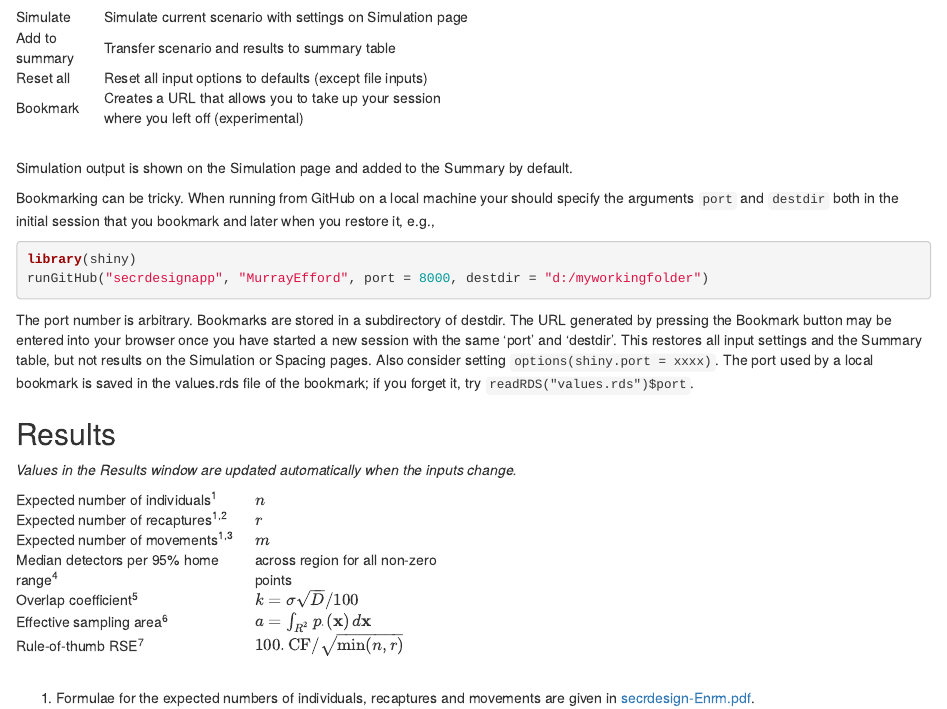
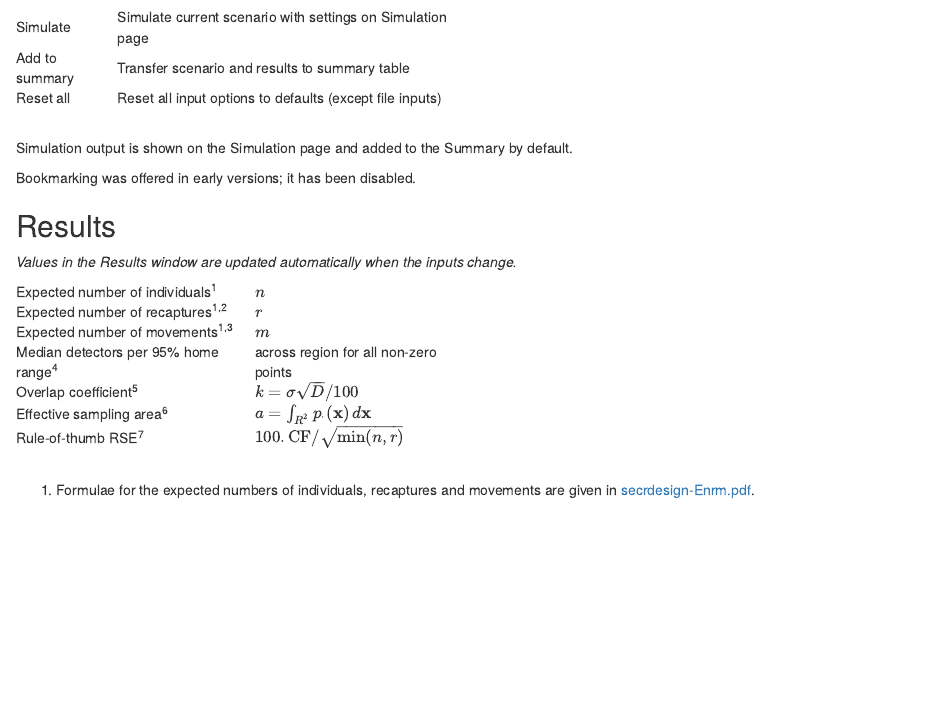
Before and after one commit to MurrayEfford/secrdesignapp, an R Markdown document (help.rmd): the page in a window 1100 px wide, from 3970 px down. Rendered offline with R 4.5, knitr and Pandoc, with nearby package versions.

Commit message:
bookmarking disabled

````diff
--- a/help.rmd
+++ b/help.rmd
@@ -238,24 +238,26 @@ The 'Auto refresh' box may be unchecked to delay updating until you have fully s
     <td>Reset all</td>
     <td>Reset all input options to defaults (except file inputs)</td>
   </tr>
-  <tr>
-    <td>Bookmark</td>
-    <td>Creates a URL that allows you to take up your session where you left off (experimental)</td>
-  </tr>
+  <!-- <tr> -->
+  <!--   <td>Bookmark</td> -->
+  <!--   <td>Creates a URL that allows you to take up your session where you left off (experimental)</td> -->
+  <!-- </tr> -->
 </table>
 
 <br>
 
 Simulation output is shown on the Simulation page and added to the Summary by default.
 
-Bookmarking can be tricky. When running from GitHub on a local machine your should specify the arguments `port` and `destdir` both in the initial session that you bookmark and later when you restore it, e.g.,
+Bookmarking was offered in early versions; it has been disabled.
 
-```{r bookmarkdemo, eval = FALSE}
-library(shiny)
-runGitHub("secrdesignapp", "MurrayEfford", port = 8000, destdir = "d:/myworkingfolder")
-```
+<!-- Bookmarking can be tricky. When running from GitHub on a local machine your should specify the arguments `port` and `destdir` both in the initial session that you bookmark and later when you restore it, e.g., -->
 
-The port number is arbitrary. Bookmarks are stored in a subdirectory of destdir. The URL generated by pressing the Bookmark button may be entered into your browser once you have started a new session with the same 'port' and 'destdir'. This restores all input settings and the Summary table, but not results on the Simulation or Spacing pages. Also consider setting `options(shiny.port = xxxx)`. The port used by a local bookmark is saved in the values.rds file of the bookmark; if you forget it, try `readRDS("values.rds")$port`.
+<!-- ```{r bookmarkdemo, eval = FALSE} -->
+<!-- library(shiny) -->
+<!-- runGitHub("secrdesignapp", "MurrayEfford", port = 8000, destdir = "d:/myworkingfolder") -->
+<!-- ``` -->
+
+<!-- The port number is arbitrary. Bookmarks are stored in a subdirectory of destdir. The URL generated by pressing the Bookmark button may be entered into your browser once you have started a new session with the same 'port' and 'destdir'. This restores all input settings and the Summary table, but not results on the Simulation or Spacing pages. Also consider setting `options(shiny.port = xxxx)`. The port used by a local bookmark is saved in the values.rds file of the bookmark; if you forget it, try `readRDS("values.rds")$port`. -->
 
 ## Results  <a name="nrmspecs"></a>
 
````
Also changed, not shown: tab-design.R (+6 -5 lines), readme.md.
